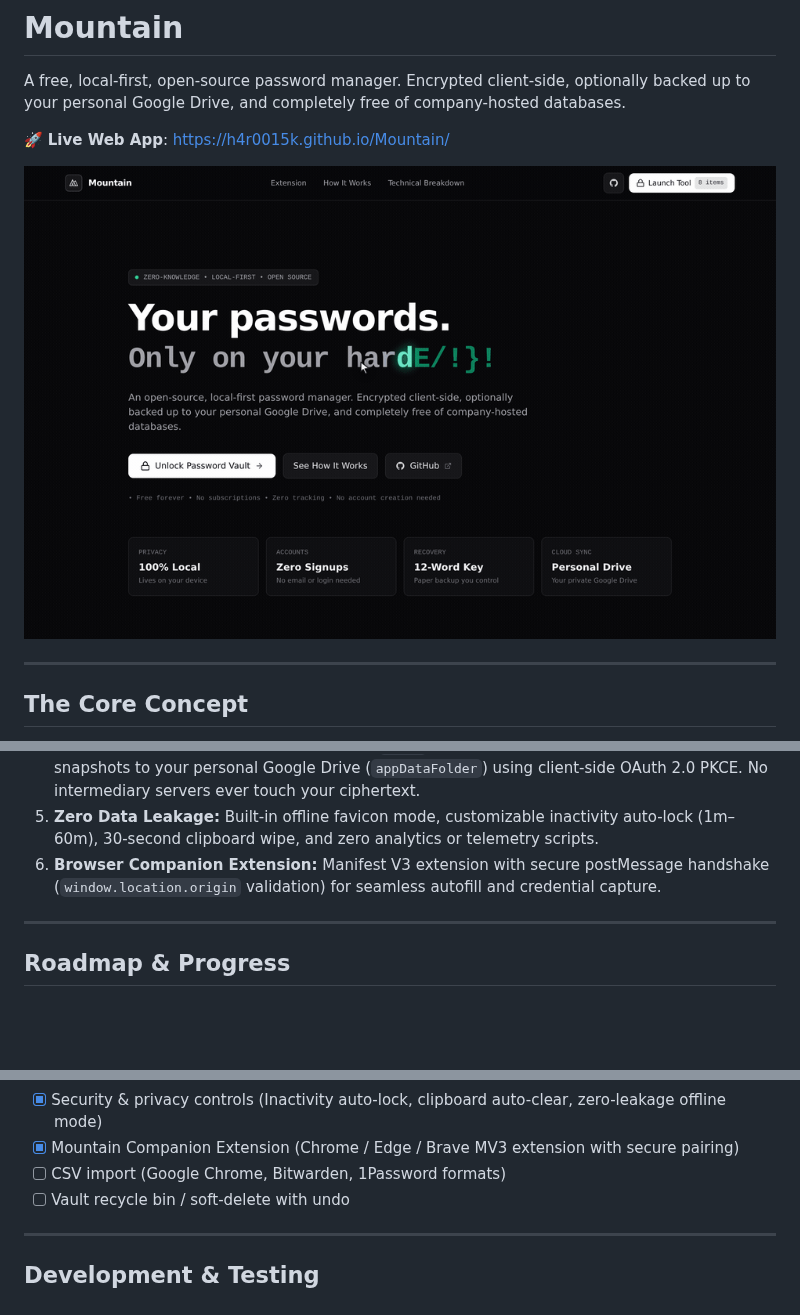
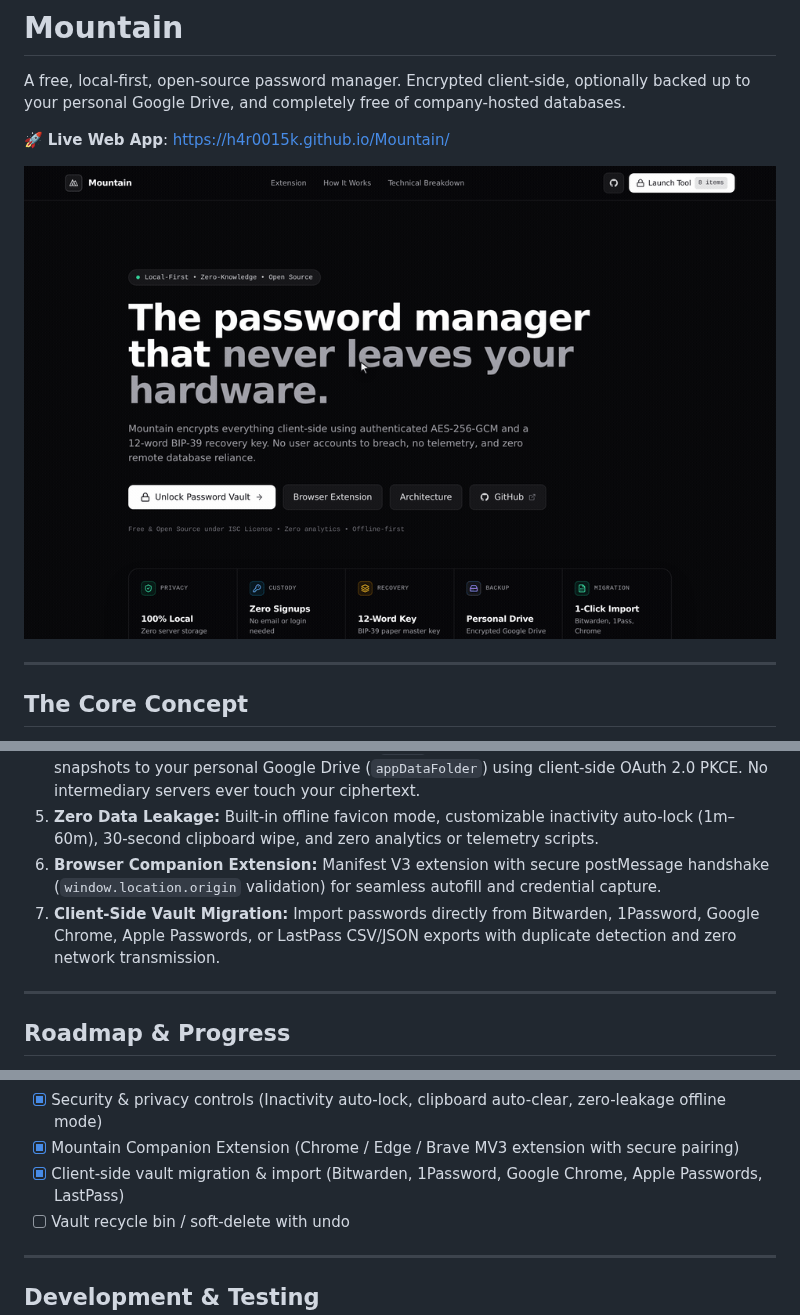
Before and after one commit to h4r0015k/Mountain, a Markdown page: README.md, 3 parts joined by grey strips. Rendered like a GitHub page; pictures changed too: demo.gif; blank space fills up the shorter version.

Commit message:
docs: update showcase demo.gif and tick off vault import in roadmap

```diff
--- a/README.md
+++ b/README.md
@@ -20,6 +20,7 @@ Most password managers store your encrypted vault on corporate cloud servers. Mo
 4. **User-Owned Backups:** Export encrypted `.json` backup files directly, or optionally sync snapshots to your personal Google Drive (`appDataFolder`) using client-side OAuth 2.0 PKCE. No intermediary servers ever touch your ciphertext.
 5. **Zero Data Leakage:** Built-in offline favicon mode, customizable inactivity auto-lock (1m–60m), 30-second clipboard wipe, and zero analytics or telemetry scripts.
 6. **Browser Companion Extension:** Manifest V3 extension with secure postMessage handshake (`window.location.origin` validation) for seamless autofill and credential capture.
+7. **Client-Side Vault Migration:** Import passwords directly from Bitwarden, 1Password, Google Chrome, Apple Passwords, or LastPass CSV/JSON exports with duplicate detection and zero network transmission.
 
 ---
 
@@ -37,7 +38,7 @@ Most password managers store your encrypted vault on corporate cloud servers. Mo
 - [x] UI / Web Application (React, Tailwind CSS, Lucide icons, responsive drawer navigation)
 - [x] Security & privacy controls (Inactivity auto-lock, clipboard auto-clear, zero-leakage offline mode)
 - [x] Mountain Companion Extension (Chrome / Edge / Brave MV3 extension with secure pairing)
-- [ ] CSV import (Google Chrome, Bitwarden, 1Password formats)
+- [x] Client-side vault migration & import (Bitwarden, 1Password, Google Chrome, Apple Passwords, LastPass)
 - [ ] Vault recycle bin / soft-delete with undo
 
 ---
```
